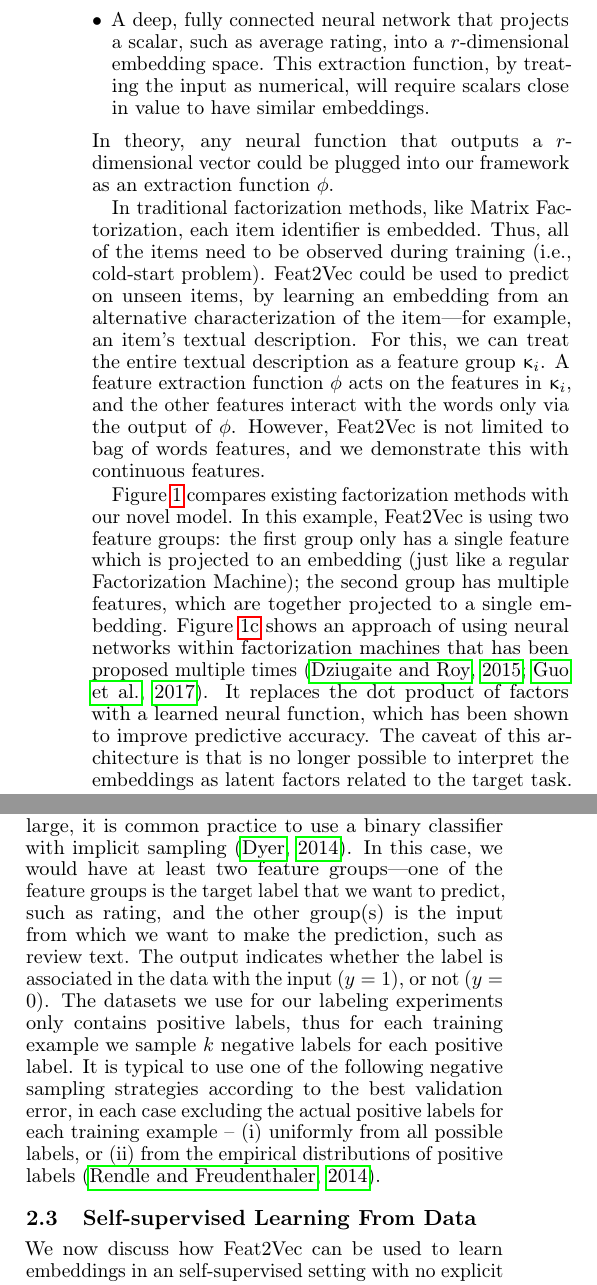
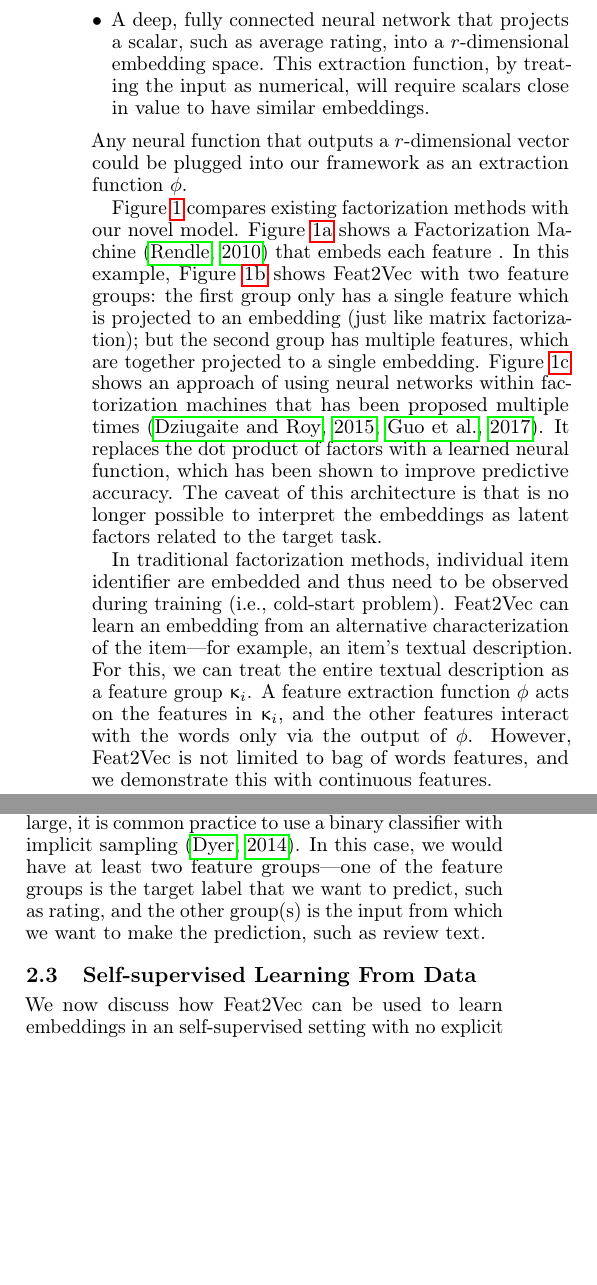
Before and after one commit to CheggEng/Feat2Vec, a LaTeX paper (flairs/feat2vec.tex): two parts of the columns of page 2 of 6, joined at a grey line, cut so that both start at the same text, the shorter picture padded with empty space. Compiled offline with pdfLaTeX.

Commit message:
minor changes

```diff
--- a/flairs/feat2vec.tex
+++ b/flairs/feat2vec.tex
@@ -64,7 +64,7 @@
 \setcounter{secnumdepth}{2}
 
 
-\title{Feat2Vec: Supervised and Self-Supervised Embeddings of Data}
+\title{Feat2Vec for Embedding Data with Multiple Features Types}
 
 % The \author macro works with any number of authors. There are two
 % commands used to separate the names and addresses of multiple
@@ -427,15 +427,8 @@ Other, more sophisticated functional forms of $\phi_i$ we have explored in our e
 \item A convolutional neural network that transforms a text sequence into a $r$-dimensional embedding. This function is able to preserve information in the order of a text sequence, unlike other methods for transforming text to numerical values such as bag-of-words.
 \item A deep, fully connected neural network that projects a scalar, such as average rating, into a $r$-dimensional embedding space. This extraction function, by treating the input as numerical, will require scalars close in value to have similar embeddings.
 \end{itemize}
-In theory, any neural function that outputs a $r$-dimensional vector could be plugged into our framework as an extraction function $\phi$.
+Any neural function that outputs a $r$-dimensional vector could be plugged into our framework as an extraction function $\phi$.
 
-In traditional factorization methods, like Matrix Factorization, each item identifier is embedded.
-Thus, all of the items need to be observed during training (i.e., cold-start problem).
-%Consider how we can use $\Feat2Vec$ to overcome the cold-start problem.
-Feat2Vec could be used to predict on unseen items, by learning an embedding from an alternative characterization of the item---for example, an item's textual description.
-For this, we  can treat the entire textual description as a feature group $\upkappa_i$. %the group of word features.
-A feature extraction function $\phi$ acts on the features in $\upkappa_i$, and the other features interact with the words only via the output of $\phi$.
-However, $\Feat2Vec$ is not limited to bag of words features, and we  demonstrate this with continuous features.
 
 
 % As a concrete example of feature grouping, consider a user-level dataset with information on past purchases of 2 products ($p_1,p_2$) and 2 shipping locations ($l_1,l_2$). A data scientist may want interactions to occur exclusively between locations and purchases, because they believe interactions between purchases or between locations are non-informative. There would then be 2 feature groups: all recorded purchases, and all recorded shipping locations:
@@ -448,12 +441,21 @@ However, $\Feat2Vec$ is not limited to bag of words features, and we  demonstrat
 
 Figure~\ref{fig:architecture} compares existing factorization methods  with our novel model.
 %To graphically demonstrate the difference between Factorization Machine and
-In this example,  $\Feat2Vec$ is using two feature groups:
-the first group only has a single feature which is projected to an embedding (just like a regular Factorization Machine);
-the second group has multiple features, which are together projected to a single embedding.
+Figure~\ref{fig:factorization_machine} shows a Factorization Machine~\cite{rendle2010factorization} that embeds each feature .
+In this example, Figure~\ref{fig:feat2vec}  shows $\Feat2Vec$ with two feature groups:
+the first group only has a single feature which is projected to an embedding (just like matrix factorization);
+but the second group has multiple features, which are together projected to a single embedding.
+%Consider how we can use $\Feat2Vec$ to overcome the cold-start problem.
 Figure~\ref{fig:neural} shows an approach of using neural networks within factorization machines  that has been proposed multiple times~\cite{DBLP:journals/corr/DziugaiteR15,guo2017deepfm}.
 It replaces the dot product of factors with a learned neural function, which has been shown to improve predictive accuracy.
 The caveat of this architecture is that is no longer  possible to interpret the embeddings as latent factors related to the target task.
+
+In traditional factorization methods, individual item identifier are embedded and thus need to be observed during training (i.e., cold-start problem).
+ $\Feat2Vec$ can learn an embedding from an alternative characterization of the item---for example, an item's textual description.
+For this, we  can treat the entire textual description as a feature group $\upkappa_i$. %the group of word features.
+A feature extraction function $\phi$ acts on the features in $\upkappa_i$, and the other features interact with the words only via the output of $\phi$.
+However, $\Feat2Vec$ is not limited to bag of words features, and we  demonstrate this with continuous features.
+
 
 %Notice that this implies we can precompute and store the latent factors of the target task seen during training, so that predictions  during inference can be sped-up.
 %For example if we have two feature groups (e.g, a label and an item),
@@ -556,9 +558,9 @@ It is straightforward to optimize Equation~\ref{eq:learning} directly.
 In the multi-class scenario, if the number of labels is very large, it is common practice to use a binary classifier with implicit sampling~\cite{samplingnotes}.
 %For the multi-label classification tasks, we use $\Feat2Vec$ with a binary output.
 In this case, we would have at least two feature groups---one of the feature groups is the target label that we want to predict, such as rating, and the other group(s) is the input from which we want to make the prediction, such as review text.
-The output indicates whether the label is associated in the data with the input ($y=1$), or not ($y=0$).
-The datasets we use for our labeling experiments only contains positive labels, thus for each training example we sample $k$ negative labels for each positive label.
-It is typical to use one of the following negative sampling strategies according to the best validation error, in each case excluding the actual positive labels for each training example -- (i) uniformly from all possible labels, or (ii)  from the empirical distributions of positive labels~\cite{improving_pairwise_learning}.
+%The output indicates whether the label is associated in the data with the input ($y=1$), or not ($y=0$).
+%The datasets we use for our labeling experiments only contains positive labels, thus for each training example we sample $k$ negative labels for each positive label.
+%It is typical to use one of the following negative sampling strategies according to the best validation error, in each case excluding the actual positive labels for each training example -- (i) uniformly from all possible labels, or (ii)  from the empirical distributions of positive labels~\cite{improving_pairwise_learning}.
 %EXCLUDED bayesian_pairwise_ranking,; duplicitous reference.
 
 
```
Also changed, not shown: flairs/feat2vec.pdf, flairs/feat2vec.tex (10 more changed lines).
